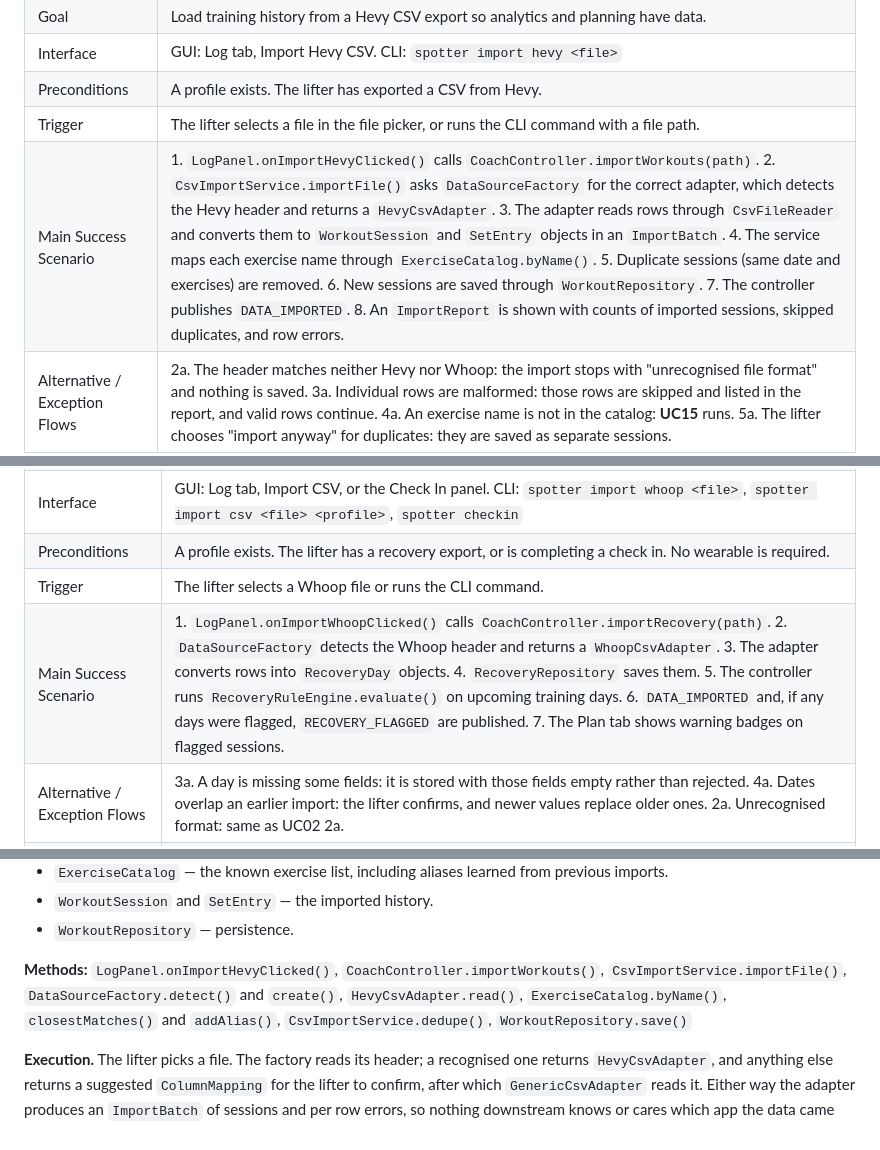
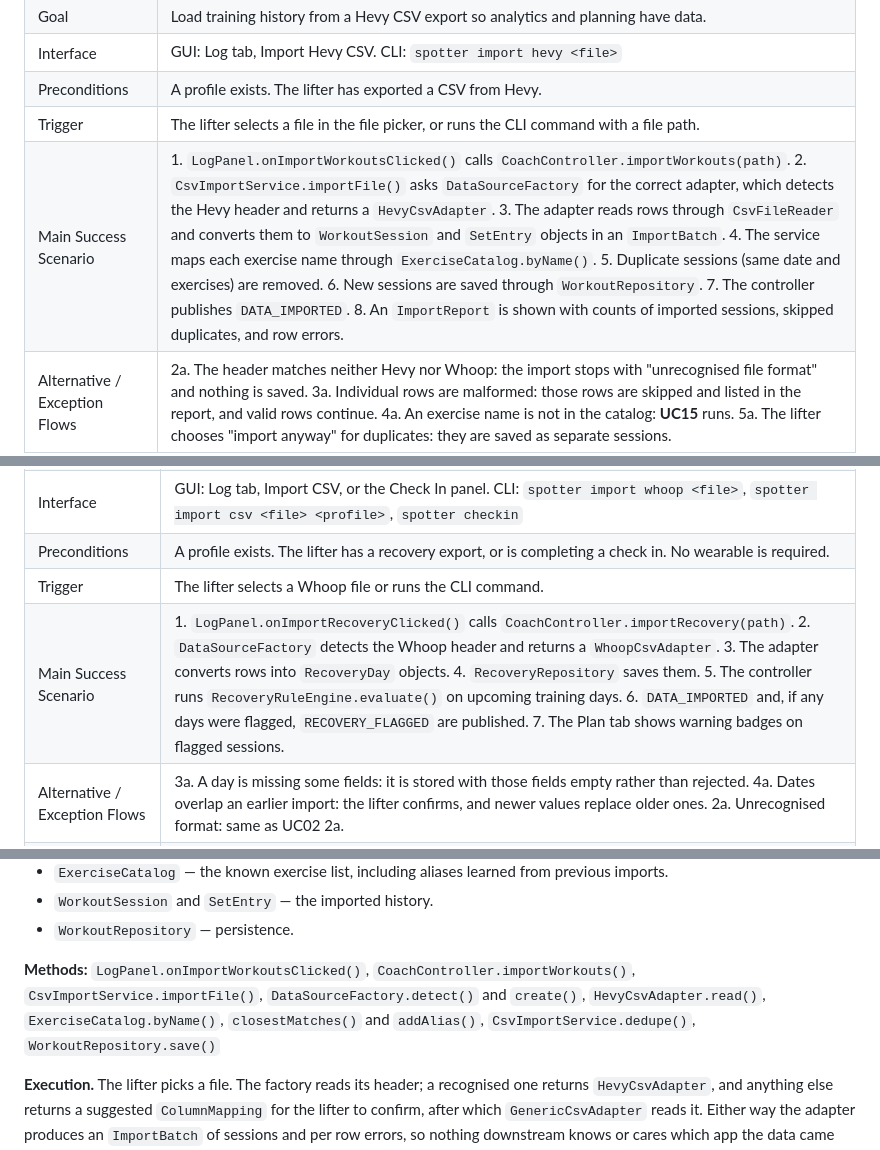
Before and after one commit to devparikh28/EECS-3311-Project--Spotter, a Markdown page: docs/Spotter-Stage1-Design-Report.md, 3 parts joined by grey strips. Drawn GitHub-style.

```diff
--- a/docs/Spotter-Stage1-Design-Report.md
+++ b/docs/Spotter-Stage1-Design-Report.md
@@ -609,7 +609,7 @@ Every use case initiated by the lifter is available in both interfaces. The GUI
 | Interface | GUI: Log tab, Import Hevy CSV. CLI: `spotter import hevy <file>` |
 | Preconditions | A profile exists. The lifter has exported a CSV from Hevy. |
 | Trigger | The lifter selects a file in the file picker, or runs the CLI command with a file path. |
-| Main Success Scenario | 1. `LogPanel.onImportHevyClicked()` calls `CoachController.importWorkouts(path)`. 2. `CsvImportService.importFile()` asks `DataSourceFactory` for the correct adapter, which detects the Hevy header and returns a `HevyCsvAdapter`. 3. The adapter reads rows through `CsvFileReader` and converts them to `WorkoutSession` and `SetEntry` objects in an `ImportBatch`. 4. The service maps each exercise name through `ExerciseCatalog.byName()`. 5. Duplicate sessions (same date and exercises) are removed. 6. New sessions are saved through `WorkoutRepository`. 7. The controller publishes `DATA_IMPORTED`. 8. An `ImportReport` is shown with counts of imported sessions, skipped duplicates, and row errors. |
+| Main Success Scenario | 1. `LogPanel.onImportWorkoutsClicked()` calls `CoachController.importWorkouts(path)`. 2. `CsvImportService.importFile()` asks `DataSourceFactory` for the correct adapter, which detects the Hevy header and returns a `HevyCsvAdapter`. 3. The adapter reads rows through `CsvFileReader` and converts them to `WorkoutSession` and `SetEntry` objects in an `ImportBatch`. 4. The service maps each exercise name through `ExerciseCatalog.byName()`. 5. Duplicate sessions (same date and exercises) are removed. 6. New sessions are saved through `WorkoutRepository`. 7. The controller publishes `DATA_IMPORTED`. 8. An `ImportReport` is shown with counts of imported sessions, skipped duplicates, and row errors. |
 | Alternative / Exception Flows | 2a. The header matches neither Hevy nor Whoop: the import stops with "unrecognised file format" and nothing is saved. 3a. Individual rows are malformed: those rows are skipped and listed in the report, and valid rows continue. 4a. An exercise name is not in the catalog: **UC15** runs. 5a. The lifter chooses "import anyway" for duplicates: they are saved as separate sessions. |
 | Postconditions | Valid sessions are stored, the Log and Analytics tabs reflect them, and the lifter has a report of anything skipped. |
 | Related Feature(s) | F02 |
@@ -637,7 +637,7 @@ Every use case initiated by the lifter is available in both interfaces. The GUI
 | Interface | GUI: Log tab, Import CSV, or the Check In panel. CLI: `spotter import whoop <file>`, `spotter import csv <file> <profile>`, `spotter checkin` |
 | Preconditions | A profile exists. The lifter has a recovery export, or is completing a check in. No wearable is required. |
 | Trigger | The lifter selects a Whoop file or runs the CLI command. |
-| Main Success Scenario | 1. `LogPanel.onImportWhoopClicked()` calls `CoachController.importRecovery(path)`. 2. `DataSourceFactory` detects the Whoop header and returns a `WhoopCsvAdapter`. 3. The adapter converts rows into `RecoveryDay` objects. 4. `RecoveryRepository` saves them. 5. The controller runs `RecoveryRuleEngine.evaluate()` on upcoming training days. 6. `DATA_IMPORTED` and, if any days were flagged, `RECOVERY_FLAGGED` are published. 7. The Plan tab shows warning badges on flagged sessions. |
+| Main Success Scenario | 1. `LogPanel.onImportRecoveryClicked()` calls `CoachController.importRecovery(path)`. 2. `DataSourceFactory` detects the Whoop header and returns a `WhoopCsvAdapter`. 3. The adapter converts rows into `RecoveryDay` objects. 4. `RecoveryRepository` saves them. 5. The controller runs `RecoveryRuleEngine.evaluate()` on upcoming training days. 6. `DATA_IMPORTED` and, if any days were flagged, `RECOVERY_FLAGGED` are published. 7. The Plan tab shows warning badges on flagged sessions. |
 | Alternative / Exception Flows | 3a. A day is missing some fields: it is stored with those fields empty rather than rejected. 4a. Dates overlap an earlier import: the lifter confirms, and newer values replace older ones. 2a. Unrecognised format: same as UC02 2a. |
 | Postconditions | Recovery data is stored and any low recovery sessions are flagged. |
 | Related Feature(s) | F03, and it triggers the flagging step of F07 |
@@ -1092,7 +1092,7 @@ Each feature is described by its use case, its sequence diagram, the classes inv
 - `WorkoutSession` and `SetEntry` — the imported history.
 - `WorkoutRepository` — persistence.
 
-**Methods:** `LogPanel.onImportHevyClicked()`, `CoachController.importWorkouts()`, `CsvImportService.importFile()`, `DataSourceFactory.detect()` and `create()`, `HevyCsvAdapter.read()`, `ExerciseCatalog.byName()`, `closestMatches()` and `addAlias()`, `CsvImportService.dedupe()`, `WorkoutRepository.save()`
+**Methods:** `LogPanel.onImportWorkoutsClicked()`, `CoachController.importWorkouts()`, `CsvImportService.importFile()`, `DataSourceFactory.detect()` and `create()`, `HevyCsvAdapter.read()`, `ExerciseCatalog.byName()`, `closestMatches()` and `addAlias()`, `CsvImportService.dedupe()`, `WorkoutRepository.save()`
 
 **Execution.** The lifter picks a file. The factory reads its header; a recognised one returns `HevyCsvAdapter`, and anything else returns a suggested `ColumnMapping` for the lifter to confirm, after which `GenericCsvAdapter` reads it. Either way the adapter produces an `ImportBatch` of sessions and per row errors, so nothing downstream knows or cares which app the data came from. A lifter who tracks nothing can instead click Log as Prescribed on a planned session, which records it as completed with only the deviations they enter. The service looks up each exercise name; an unrecognised name opens the UC15 dialog, where the lifter maps it, adds it, or skips it, and any mapping is stored as an alias so the next import resolves it silently. Duplicates are skipped by default, valid sessions are saved, `DATA_IMPORTED` is published, and the lifter sees a report of what was imported, skipped and rejected. Recovery import (F03) follows the identical path with `WhoopCsvAdapter`, which is precisely the point of the Adapter and Factory Method pair: a second source added no branching to the import service.
 
```
Also changed, not shown: other parts of docs/Spotter-Stage1-Design-Report.md (+4 -4 lines), docs/diagrams/png/SD01-import-csv.png, docs/diagrams/png/class-presentation-application.png, 6 other files.
